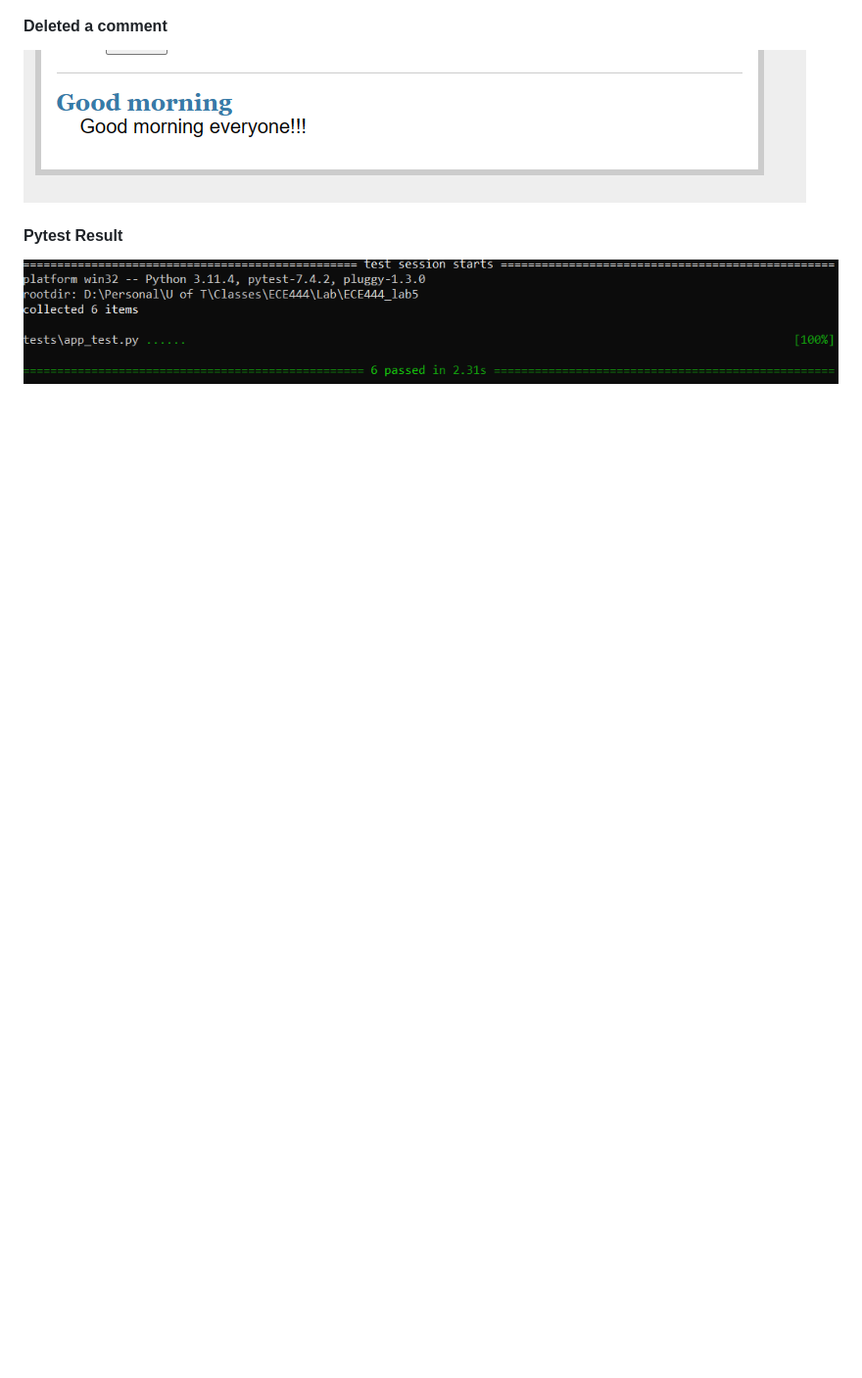
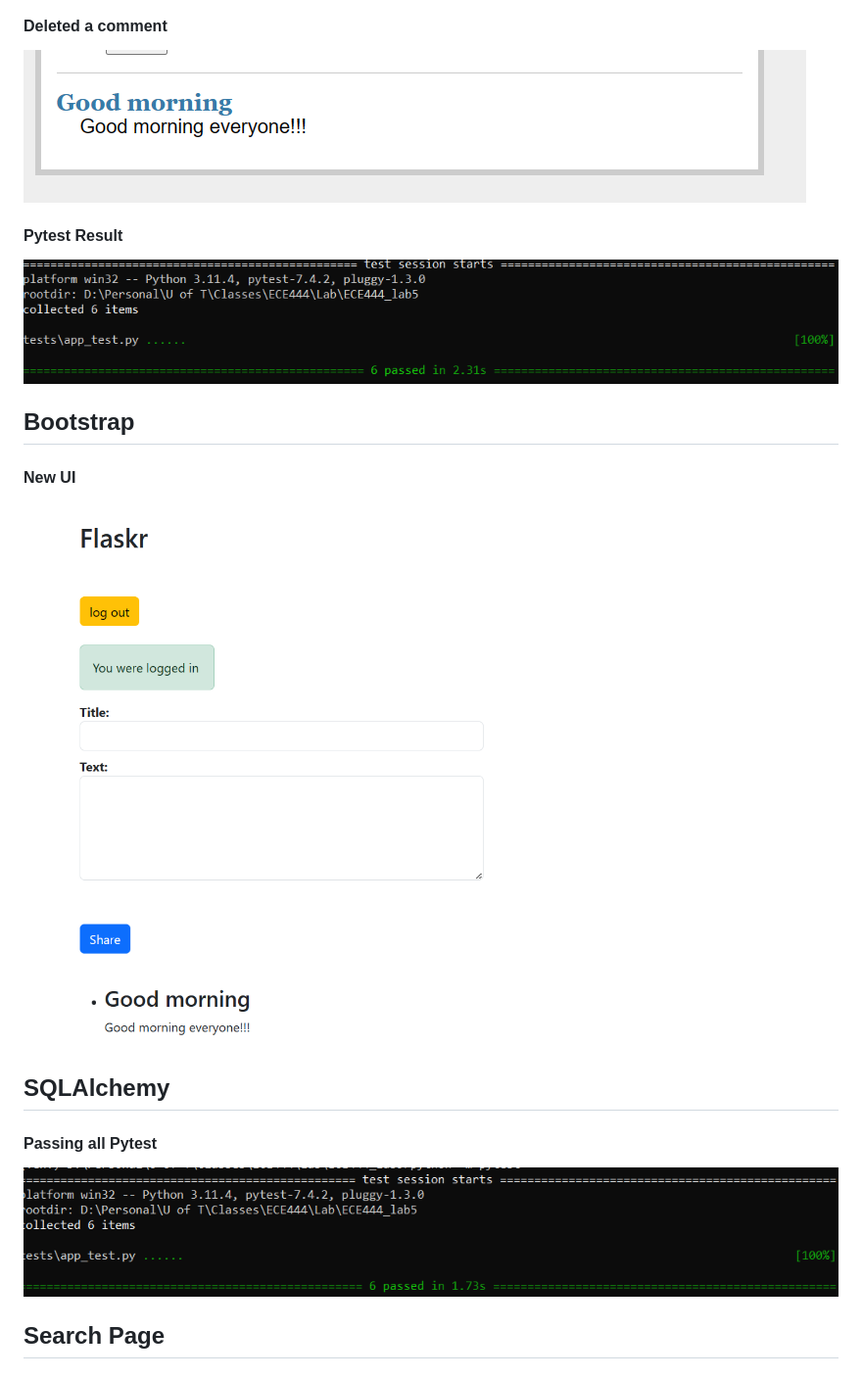
Before and after one commit to JohnLYYN123/ECE444_lab5, a Markdown page: README.md, the part around the change. Shown: that part at 98% size. GitHub-like rendering; pictures changed too: Images/img10.png (added), Images/img11.png (added); blank space fills up the shorter version.

Commit message:
finish SQLalchemy part

```diff
--- a/README.md
+++ b/README.md
@@ -32,3 +32,13 @@
 
 #### Pytest Result
 ![img.png](Images/img9.png)
+
+## Bootstrap
+#### New UI
+![img.png](Images/img10.png)
+
+## SQLAlchemy
+#### Passing all Pytest
+![img.png](Images/img11.png)
+
+## Search Page
```
Also changed, not shown: 10 other files.
